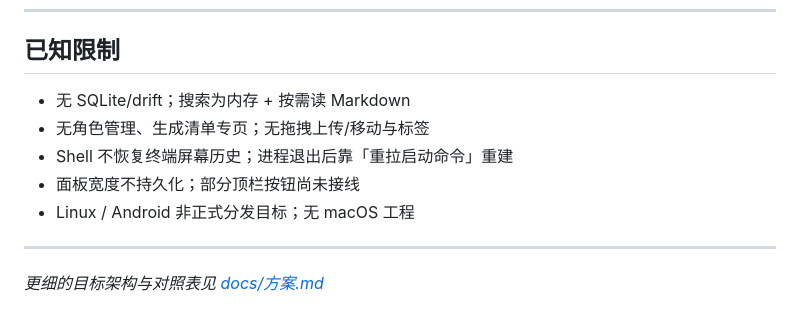
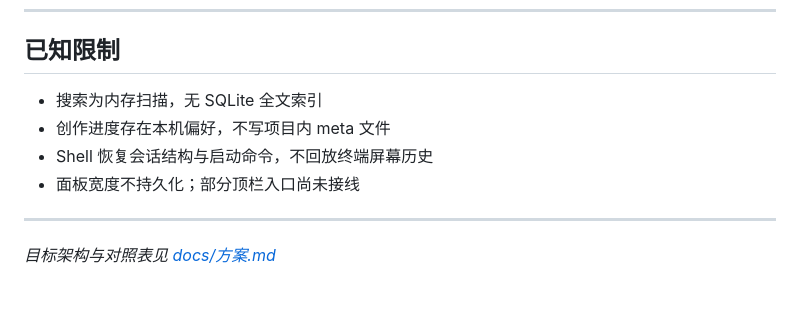
Before and after one commit to wait-more/ai_reel_studio, a Markdown page: README.md, the part around one of its changes. GitHub-like rendering.

```diff
--- a/README.md
+++ b/README.md
@@ -132,12 +108,11 @@ ai_reel_studio/
 
 ## 已知限制
 
-- 无 SQLite/drift；搜索为内存 + 按需读 Markdown
-- 无角色管理、生成清单专页；无拖拽上传/移动与标签
-- Shell 不恢复终端屏幕历史；进程退出后靠「重拉启动命令」重建
-- 面板宽度不持久化；部分顶栏按钮尚未接线
-- Linux / Android 非正式分发目标；无 macOS 工程
+- 搜索为内存扫描，无 SQLite 全文索引
+- 创作进度存在本机偏好，不写项目内 meta 文件
+- Shell 恢复会话结构与启动命令，不回放终端屏幕历史
+- 面板宽度不持久化；部分顶栏入口尚未接线
 
 ---
 
-*更细的目标架构与对照表见 [docs/方案.md](docs/方案.md)*
+*目标架构与对照表见 [docs/方案.md](docs/方案.md)*
```
Also changed, not shown: other parts of README.md (+62 -86 lines).
